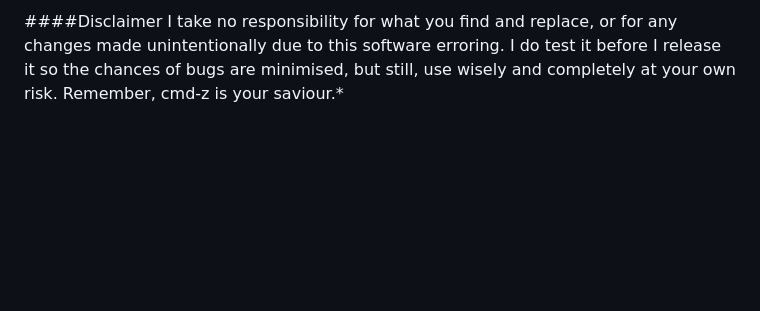
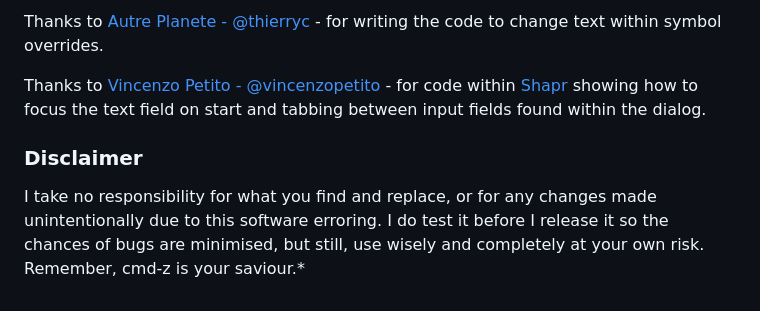
Before and after one commit to crown0128/Sketch-Find-And-Replace, a Markdown page: README.md, the part around the change printed below. Drawn GitHub-style; blank space fills up the shorter version.

```diff
--- a/README.md
+++ b/README.md
@@ -61,3 +87,8 @@ Thanks to Aby Nimbalkar - @abynim - for the SketchPlugin-Remember code to save u
 
-####Disclaimer
-I take no responsibility for what you find and replace, or for any changes made unintentionally due to this software erroring.  I do test it before I release it so the chances of bugs are minimised, but still, use wisely and completely at your own risk. Remember, cmd-z is your saviour.*
+Thanks to [Autre Planete - @thierryc](https://github.com/thierryc) - for writing the code to change text within symbol overrides.
+
+Thanks to [Vincenzo Petito - @vincenzopetito](https://github.com/vincenzopetito) - for code within [Shapr](https://github.com/vincenzopetito/Shapr) showing how to focus the text field on start and tabbing between input fields found within the dialog.
+
+### Disclaimer
+
+I take no responsibility for what you find and replace, or for any changes made unintentionally due to this software erroring. I do test it before I release it so the chances of bugs are minimised, but still, use wisely and completely at your own risk. Remember, cmd-z is your saviour.*
```
Also changed, not shown: other parts of README.md (+62 -36 lines), Screenshots/Screenshot.jpg (deleted), Screenshots/screenshot.png (added), Screenshots/sketch-runner.png (added).
